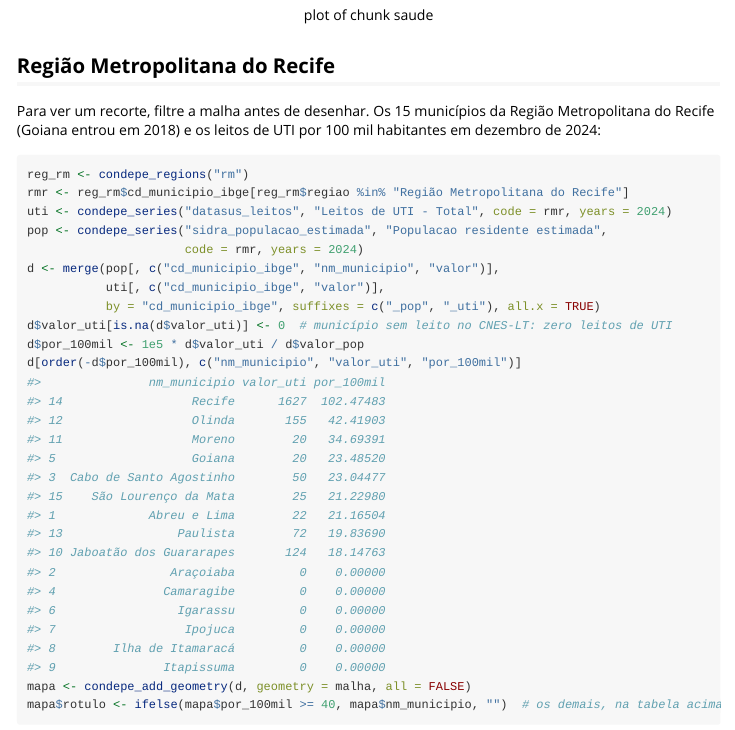
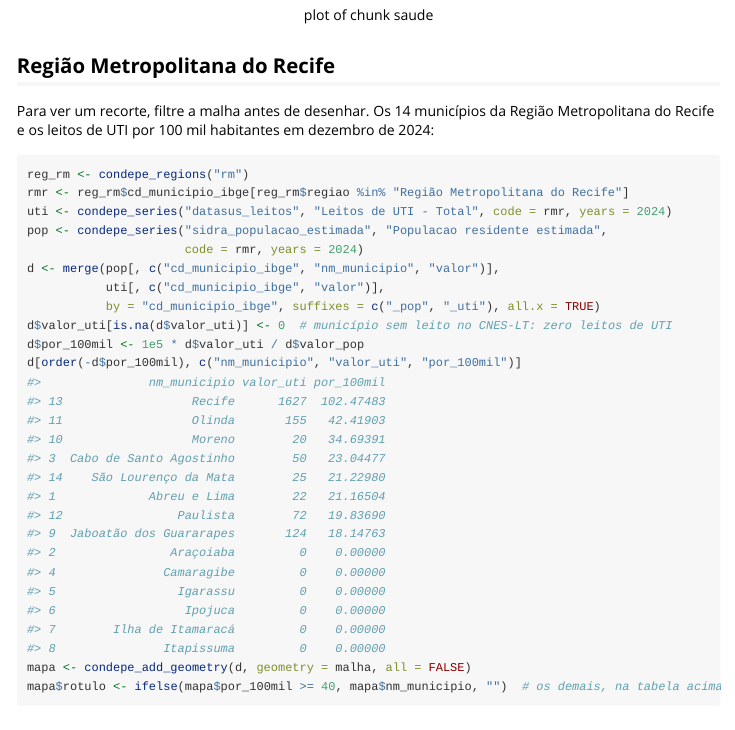
Before and after one commit to StrategicProjects/condepe-r, an R Markdown document (vignettes/mapas.Rmd): the page in a window 1100 px wide, from 6230 px down. Rendered offline with R 4.5, knitr and Pandoc, with nearby package versions; long lines of code are wrapped.

Commit message:
docs(mapas): guia regenerado com a RMR em 14 municípios
Co-Authored-By: Claude Fable 5.2 <noreply@anthropic.com>
Claude-Session: https://claude.ai/code/session_015KabW7E85KxfsvwLLS4NRi

````diff
--- a/vignettes/mapas.Rmd
+++ b/vignettes/mapas.Rmd
@@ -292,8 +292,8 @@
 
 ## Região Metropolitana do Recife
 
-Para ver um recorte, filtre a malha antes de desenhar. Os 15 municípios da
-Região Metropolitana do Recife (Goiana entrou em 2018) e os leitos de UTI por
+Para ver um recorte, filtre a malha antes de desenhar. Os 14 municípios da
+Região Metropolitana do Recife e os leitos de UTI por
 100 mil habitantes em dezembro de 2024:
 
 
@@ -310,21 +310,20 @@
 d$por_100mil <- 1e5 * d$valor_uti / d$valor_pop
 d[order(-d$por_100mil), c("nm_municipio", "valor_uti", "por_100mil")]
 #>               nm_municipio valor_uti por_100mil
-#> 14                  Recife      1627  102.47483
-#> 12                  Olinda       155   42.41903
-#> 11                  Moreno        20   34.69391
-#> 5                   Goiana        20   23.48520
+#> 13                  Recife      1627  102.47483
+#> 11                  Olinda       155   42.41903
+#> 10                  Moreno        20   34.69391
 #> 3  Cabo de Santo Agostinho        50   23.04477
-#> 15    São Lourenço da Mata        25   21.22980
+#> 14    São Lourenço da Mata        25   21.22980
 #> 1             Abreu e Lima        22   21.16504
-#> 13                Paulista        72   19.83690
-#> 10 Jaboatão dos Guararapes       124   18.14763
+#> 12                Paulista        72   19.83690
+#> 9  Jaboatão dos Guararapes       124   18.14763
 #> 2                Araçoiaba         0    0.00000
 #> 4               Camaragibe         0    0.00000
-#> 6                 Igarassu         0    0.00000
-#> 7                  Ipojuca         0    0.00000
-#> 8        Ilha de Itamaracá         0    0.00000
-#> 9               Itapissuma         0    0.00000
+#> 5                 Igarassu         0    0.00000
+#> 6                  Ipojuca         0    0.00000
+#> 7        Ilha de Itamaracá         0    0.00000
+#> 8               Itapissuma         0    0.00000
 mapa <- condepe_add_geometry(d, geometry = malha, all = FALSE)
 mapa$rotulo <- ifelse(mapa$por_100mil >= 40, mapa$nm_municipio, "")  # os demais, na tabela acima
 ```
````
Also changed, not shown: vignettes/mapas-rmr-1.png, 1 other file.
